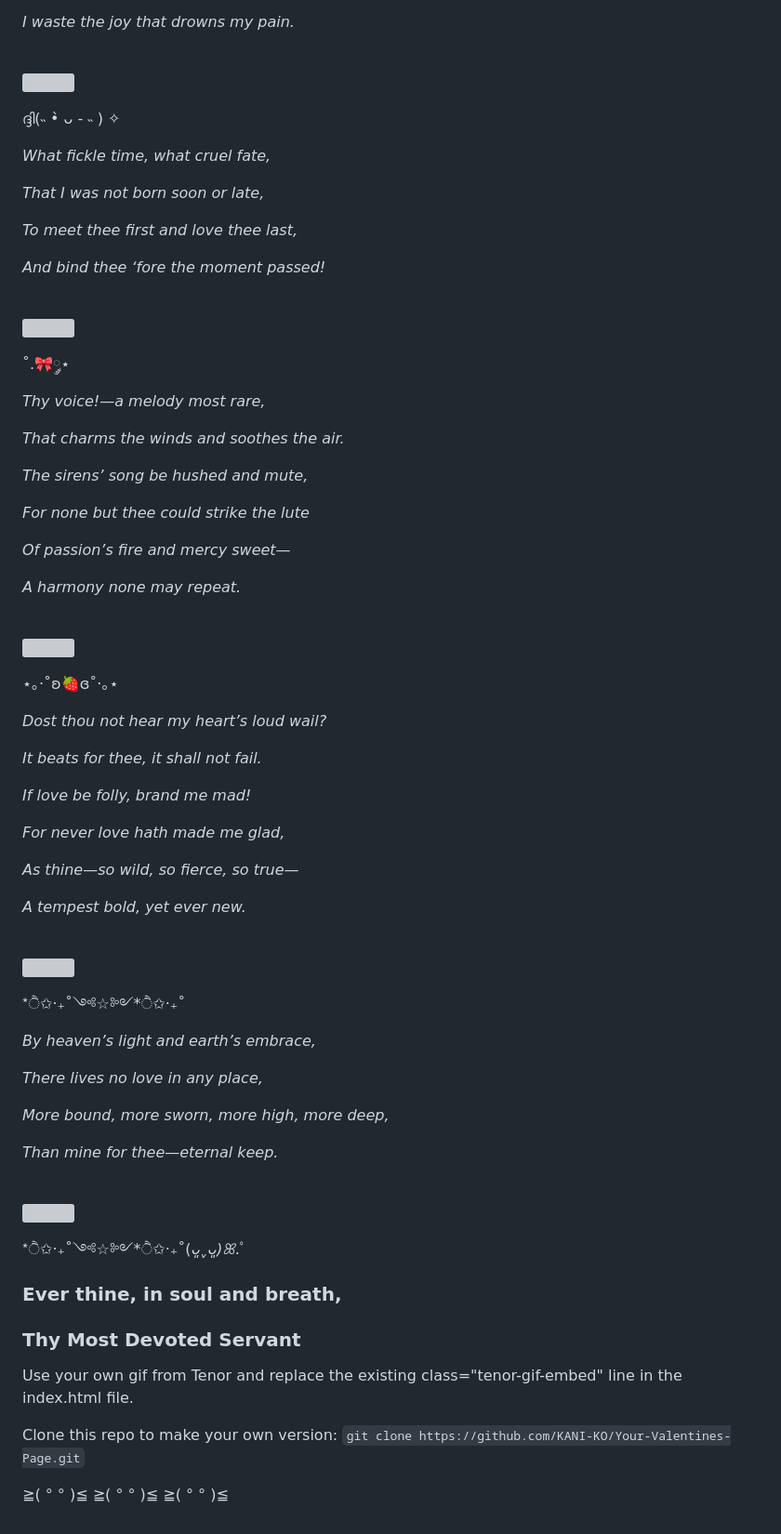
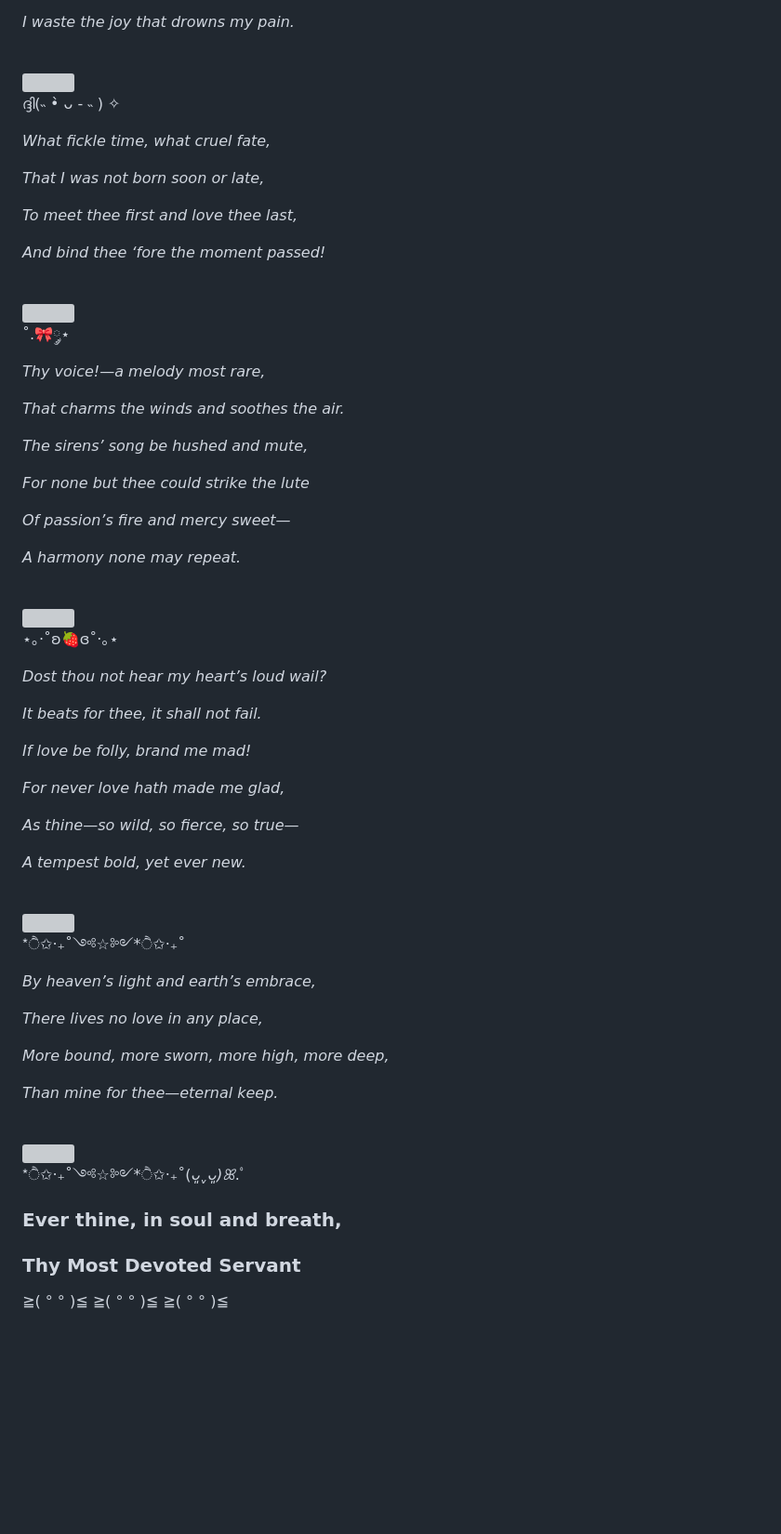
Before and after one commit to KANI-KO/Your-Valentines-Page, a Markdown page: README.md, the part around one of its changes. Shown at 93% size. Rendered like a GitHub page; blank space fills up the shorter version; grey boxes are pictures that could not be loaded.

```diff
--- a/README.md
+++ b/README.md
@@ -168,9 +167,4 @@ If love be folly, call me mad,*
 ### Ever thine, in soul and breath, <br>
 ### Thy Most Devoted Servant
 
-Use your own gif from Tenor and replace the existing class="tenor-gif-embed" line in the index.html file.
-
-Clone this repo to make your own version:
-   `git clone https://github.com/KANI-KO/Your-Valentines-Page.git`
-
 ≧( ° ° )≦ ≧( ° ° )≦ ≧( ° ° )≦
```
Also changed, not shown: other parts of README.md (+11 -12 lines).
